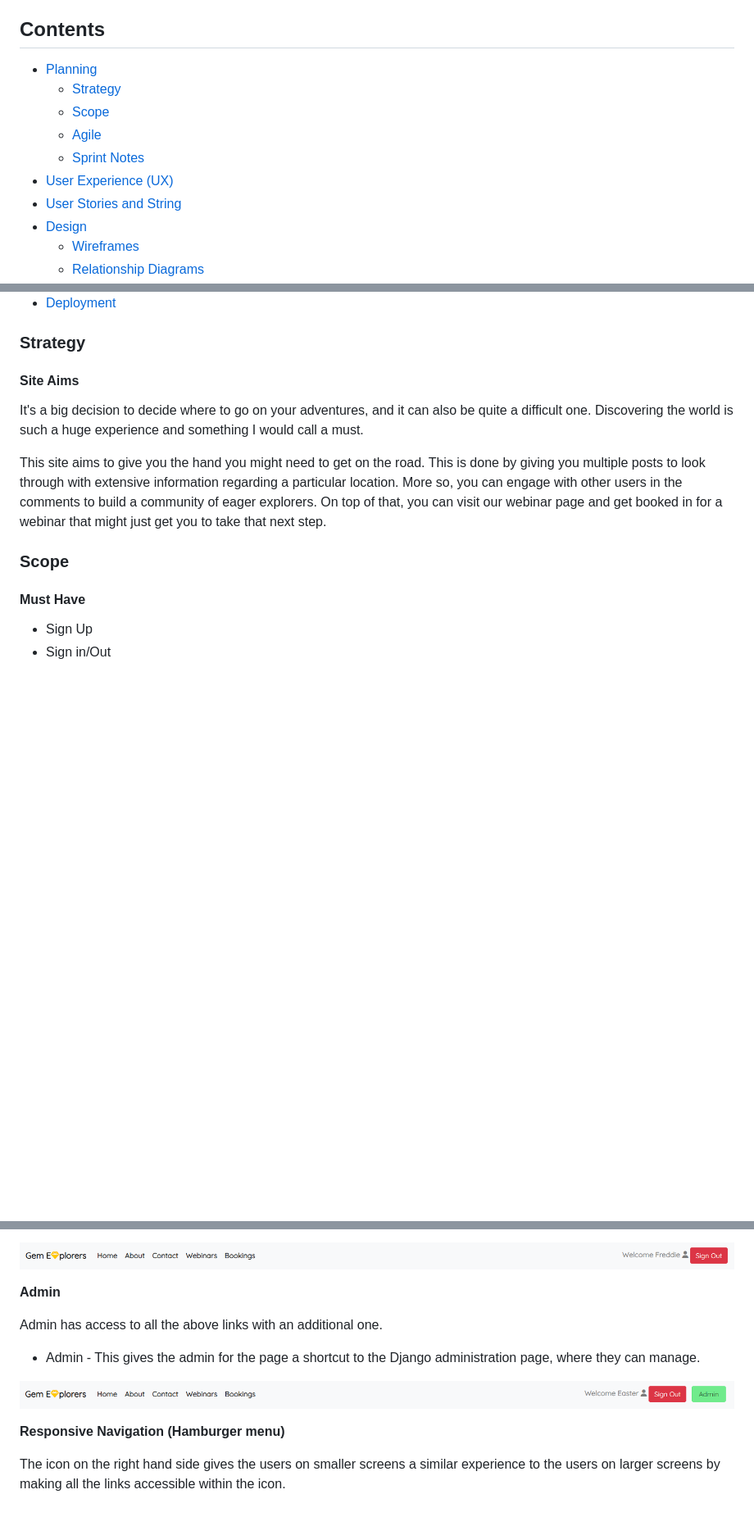
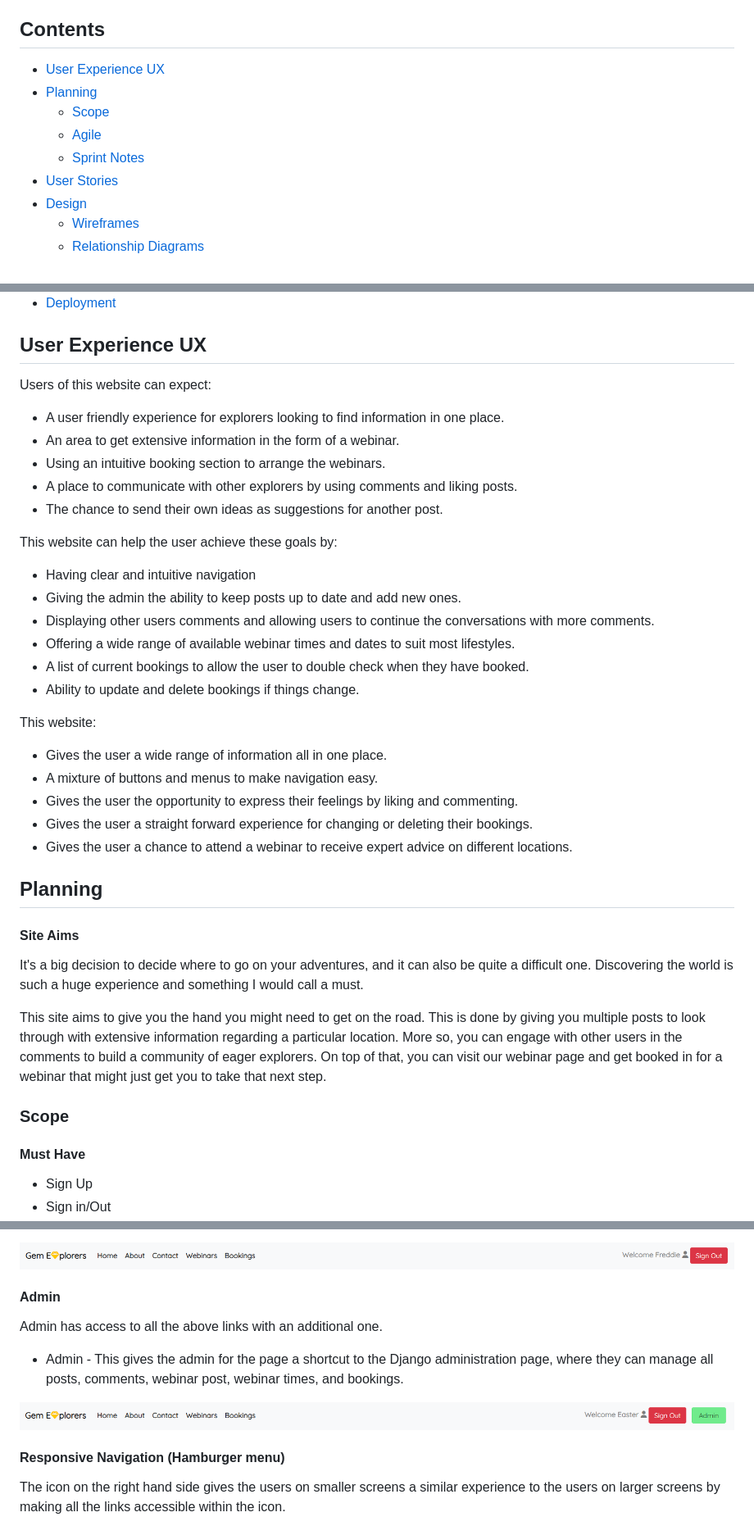
Before and after one commit to Antonyeaster/gem-explorers, a Markdown page: README.md, 3 parts joined by grey strips. Shown: that part at 82% size. GitHub-like rendering; blank space fills up the shorter version.

Commit message:
Add user experience section to readme

```diff
--- a/README.md
+++ b/README.md
@@ -11,13 +11,12 @@ Gem Exploreres is not about revealing secrets or disrupting the local areas; its
 
 ## Contents
 
-* [Planning](#Planning)
-  * [Strategy](#strategy)
+* [User Experience UX](#user-experience-ux)
+* [Planning](#planning)
   * [Scope](#scope)
   * [Agile](#agile)
   * [Sprint Notes](#sprint-notes)
-* [User Experience (UX)](#User-Experience)
-* [User Stories and String](#User-Stories-and-Strings)
+* [User Stories](#user-stories)
 * [Design](#design)
   * [Wireframes](#wireframes)
   * [Relationship Diagrams](#relationship-diagrams)
@@ -41,7 +40,34 @@ Gem Exploreres is not about revealing secrets or disrupting the local areas; its
   * [Bugs](#bugs)
 * [Deployment](#deployment)
 
-### Strategy
+## User Experience UX
+
+Users of this website can expect:
+
+* A user friendly experience for explorers looking to find information in one place.
+* An area to get extensive information in the form of a webinar.
+* Using an intuitive booking section to arrange the webinars.
+* A place to communicate with other explorers by using comments and liking posts.
+* The chance to send their own ideas as suggestions for another post.
+
+This website can help the user achieve these goals by:
+
+* Having clear and intuitive navigation
+* Giving the admin the ability to keep posts up to date and add new ones.
+* Displaying other users comments and allowing users to continue the conversations with more comments.
+* Offering a wide range of available webinar times and dates to suit most lifestyles.
+* A list of current bookings to allow the user to double check when they have booked.
+* Ability to update and delete bookings if things change.
+
+This website:
+
+* Gives the user a wide range of information all in one place.
+* A mixture of buttons and menus to make navigation easy.
+* Gives the user the opportunity to express their feelings by liking and commenting.
+* Gives the user a straight forward experience for changing or deleting their bookings.
+* Gives the user a chance to attend a webinar to receive expert advice on different locations.
+
+## Planning
 
 #### Site Aims
 
@@ -349,15 +373,15 @@ I used a navigation bar to give the user a simplistic way to navigate the websit
 
  ![Navigation bar (Signed in)](/documentation/features/navbar-signed-in.png)
 
- **Admin**
+#### **Admin**
 
  Admin has access to all the above links with an additional one.
 
-* Admin - This gives the admin for the page a shortcut to the Django administration page, where they can manage.
+* Admin - This gives the admin for the page a shortcut to the Django administration page, where they can manage all posts, comments, webinar post, webinar times, and bookings.
 
  ![Navigation bar (Admin)](/documentation/features/navbar-admin.png)
 
- **Responsive Navigation (Hamburger menu)**
+#### **Responsive Navigation (Hamburger menu)**
 
  The icon on the right hand side gives the users on smaller screens a similar experience to the users on larger screens by making all the links accessible within the icon.
 
```
Also changed, not shown: other parts of README.md (+2 -4 lines).
